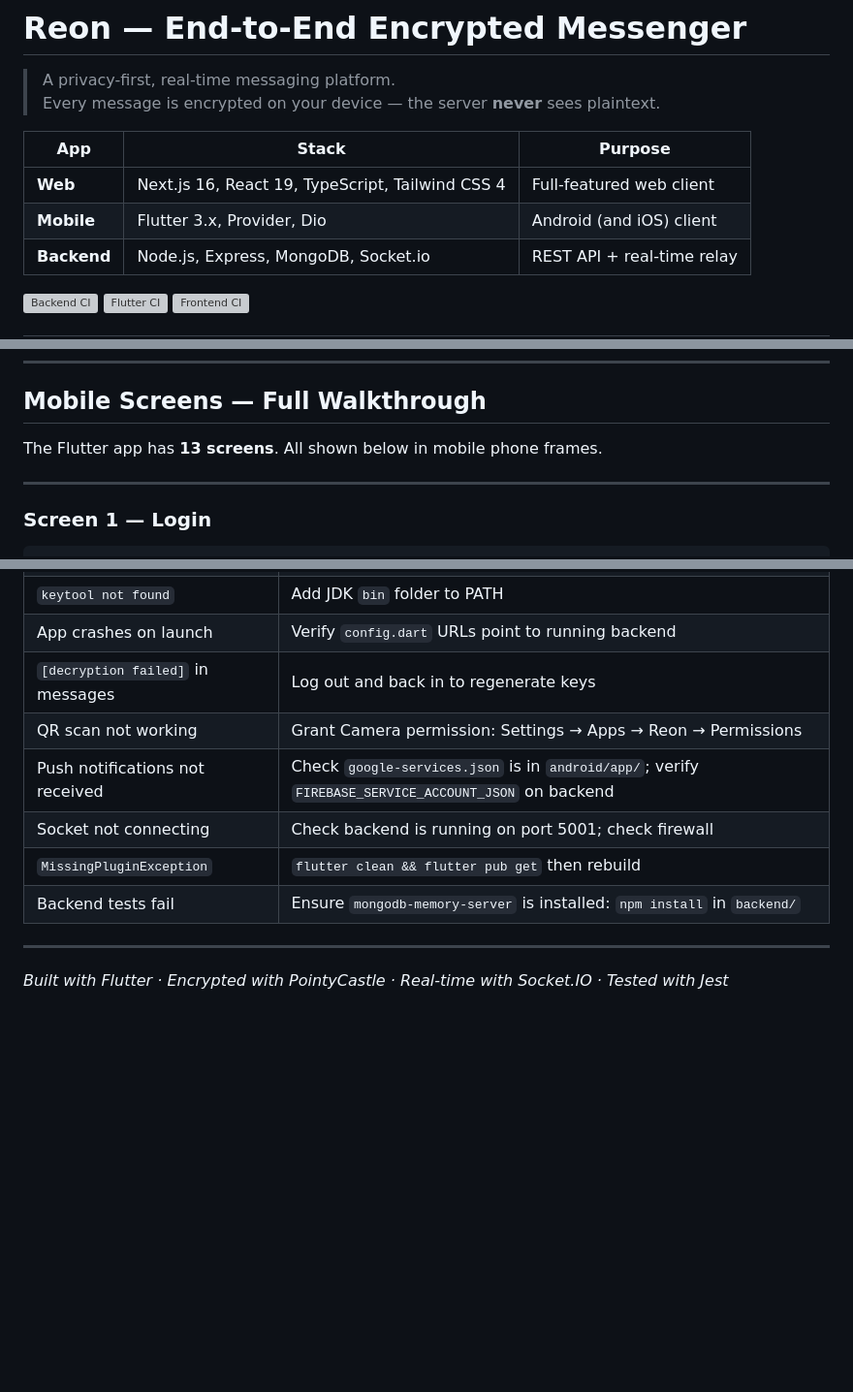
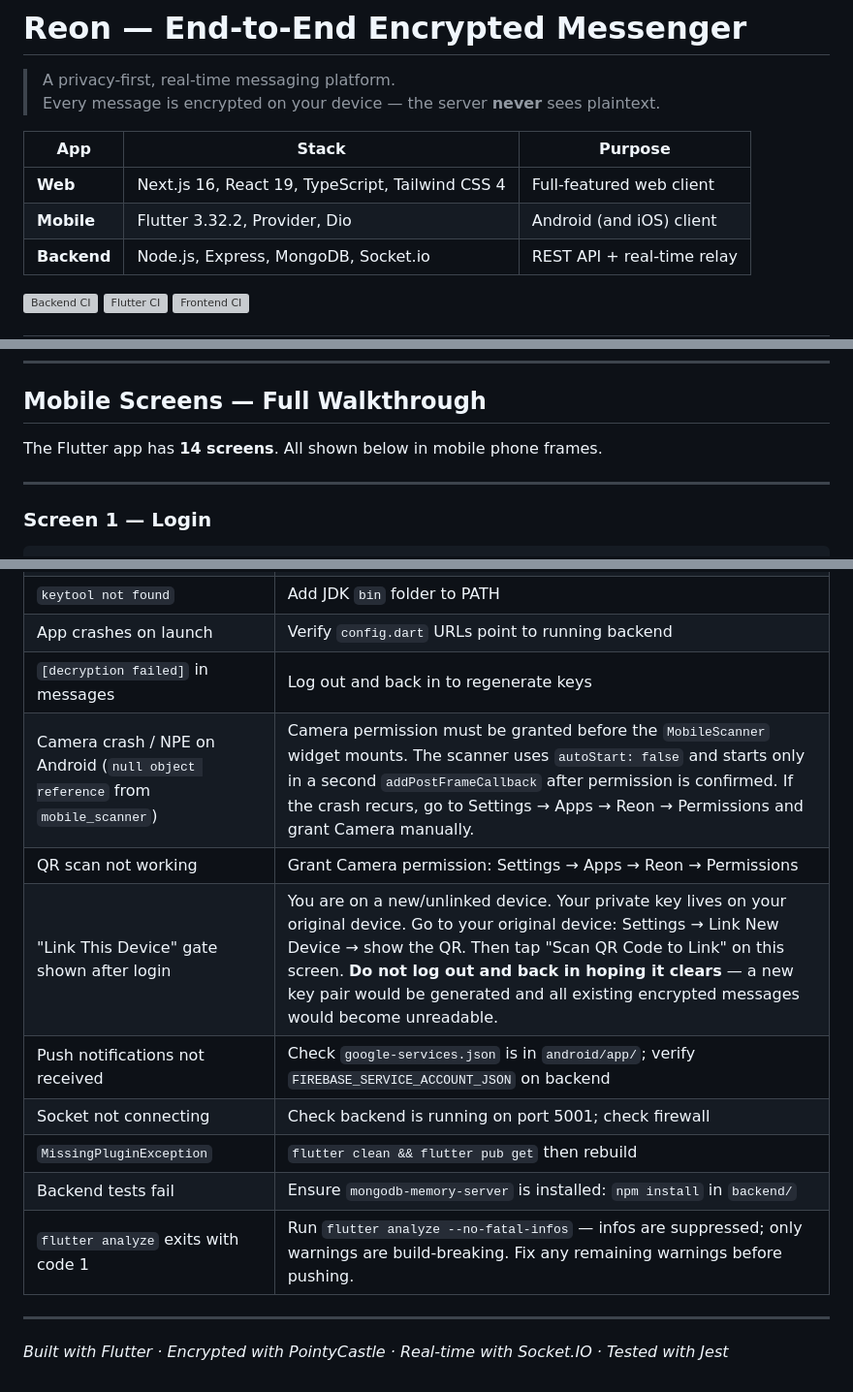
Before and after one commit to zainabraza06/Reon, a Markdown page: README.md, 3 parts joined by grey strips. Shown at 97% size. Rendered like a GitHub page; blank space fills up the shorter version; grey boxes are pictures that could not be loaded.

```diff
--- a/README.md
+++ b/README.md
@@ -6,7 +6,7 @@
 | App | Stack | Purpose |
 |-----|-------|---------|
 | **Web** | Next.js 16, React 19, TypeScript, Tailwind CSS 4 | Full-featured web client |
-| **Mobile** | Flutter 3.x, Provider, Dio | Android (and iOS) client |
+| **Mobile** | Flutter 3.32.2, Provider, Dio | Android (and iOS) client |
 | **Backend** | Node.js, Express, MongoDB, Socket.io | REST API + real-time relay |
 
 [![Backend CI](https://github.com/zainabraza06/reon/actions/workflows/backend.yml/badge.svg)](https://github.com/zainabraza06/reon/actions/workflows/backend.yml)
@@ -404,7 +425,7 @@ Fetch from API ──▶ Decrypt ──▶ Update UI ──▶ Save to Hive
 
 ## Mobile Screens — Full Walkthrough
 
-The Flutter app has **13 screens**. All shown below in mobile phone frames.
+The Flutter app has **14 screens**. All shown below in mobile phone frames.
 
 ---
 
@@ -1188,11 +1264,14 @@ npm run dev            # http://localhost:3000
 | `keytool not found` | Add JDK `bin` folder to PATH |
 | App crashes on launch | Verify `config.dart` URLs point to running backend |
 | `[decryption failed]` in messages | Log out and back in to regenerate keys |
+| Camera crash / NPE on Android (`null object reference` from `mobile_scanner`) | Camera permission must be granted before the `MobileScanner` widget mounts. The scanner uses `autoStart: false` and starts only in a second `addPostFrameCallback` after permission is confirmed. If the crash recurs, go to Settings → Apps → Reon → Permissions and grant Camera manually. |
 | QR scan not working | Grant Camera permission: Settings → Apps → Reon → Permissions |
+| "Link This Device" gate shown after login | You are on a new/unlinked device. Your private key lives on your original device. Go to your original device: Settings → Link New Device → show the QR. Then tap "Scan QR Code to Link" on this screen. **Do not log out and back in hoping it clears** — a new key pair would be generated and all existing encrypted messages would become unreadable. |
 | Push notifications not received | Check `google-services.json` is in `android/app/`; verify `FIREBASE_SERVICE_ACCOUNT_JSON` on backend |
 | Socket not connecting | Check backend is running on port 5001; check firewall |
 | `MissingPluginException` | `flutter clean && flutter pub get` then rebuild |
 | Backend tests fail | Ensure `mongodb-memory-server` is installed: `npm install` in `backend/` |
+| `flutter analyze` exits with code 1 | Run `flutter analyze --no-fatal-infos` — infos are suppressed; only warnings are build-breaking. Fix any remaining warnings before pushing. |
 
 ---
 
```
Also changed, not shown: other parts of README.md (+95 -19 lines).
